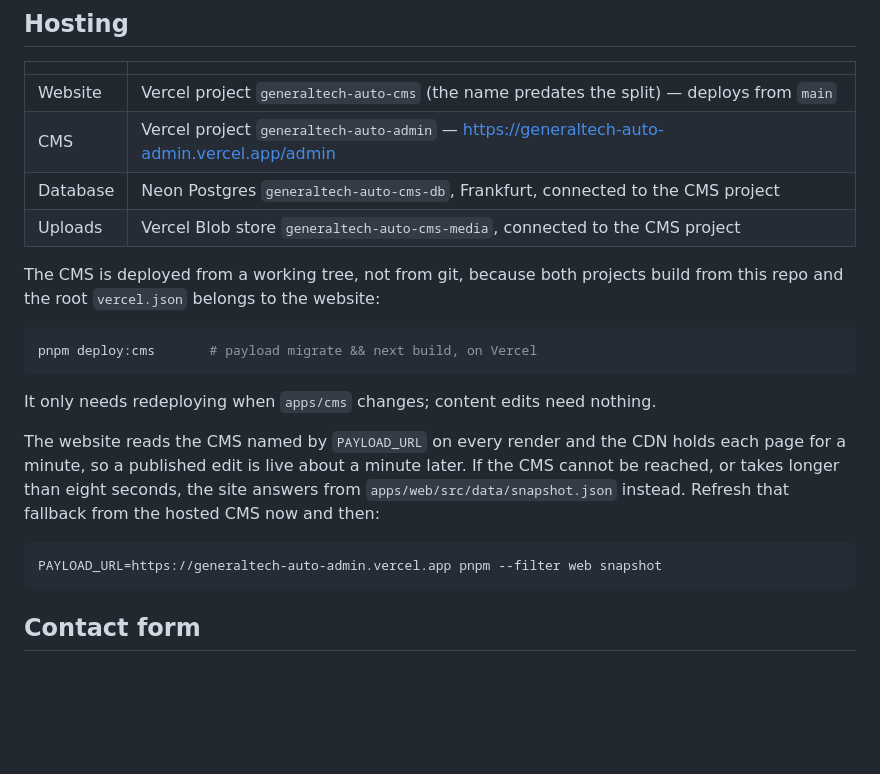
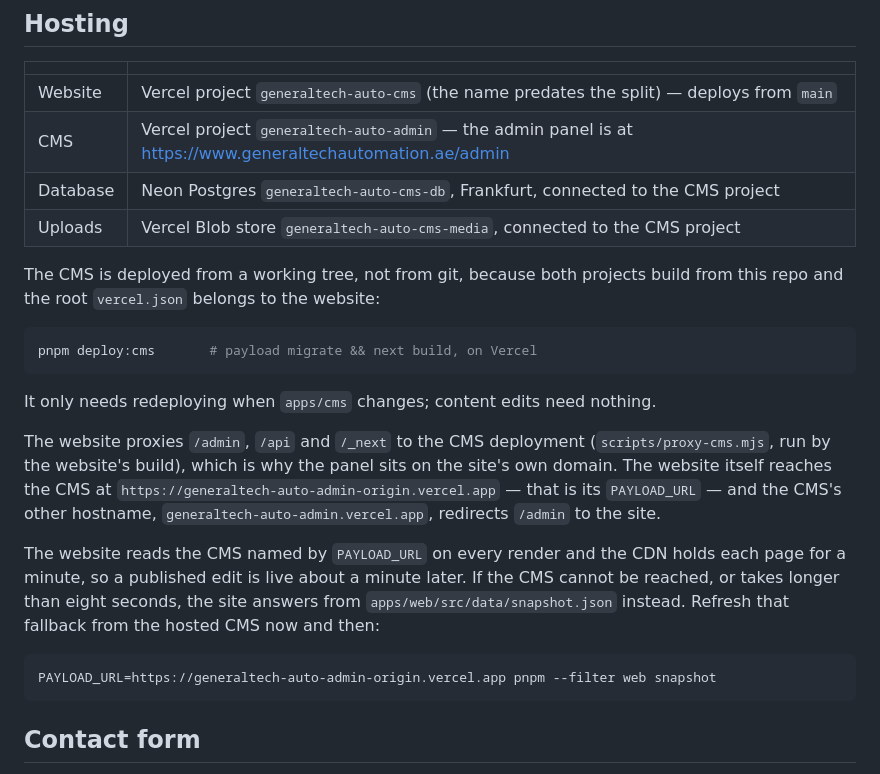
Before and after one commit to rahullym/generaltech_auto, a Markdown page: README.md, the part around the change. Drawn GitHub-style; blank space fills up the shorter version.

Commit message:
Document where the admin panel is served from
Co-Authored-By: Claude Opus 5.5 <noreply@anthropic.com>

````diff
--- a/README.md
+++ b/README.md
@@ -118,7 +118,7 @@ Services menu from the header's dropdown items.
 | | |
 |---|---|
 | Website | Vercel project `generaltech-auto-cms` (the name predates the split) — deploys from `main` |
-| CMS | Vercel project `generaltech-auto-admin` — https://generaltech-auto-admin.vercel.app/admin |
+| CMS | Vercel project `generaltech-auto-admin` — the admin panel is at https://www.generaltechautomation.ae/admin |
 | Database | Neon Postgres `generaltech-auto-cms-db`, Frankfurt, connected to the CMS project |
 | Uploads | Vercel Blob store `generaltech-auto-cms-media`, connected to the CMS project |
 
@@ -131,6 +131,13 @@ pnpm deploy:cms       # payload migrate && next build, on Vercel
 
 It only needs redeploying when `apps/cms` changes; content edits need nothing.
 
+The website proxies `/admin`, `/api` and `/_next` to the CMS deployment
+(`scripts/proxy-cms.mjs`, run by the website's build), which is why the panel
+sits on the site's own domain. The website itself reaches the CMS at
+`https://generaltech-auto-admin-origin.vercel.app` — that is its `PAYLOAD_URL` —
+and the CMS's other hostname, `generaltech-auto-admin.vercel.app`, redirects
+`/admin` to the site.
+
 The website reads the CMS named by `PAYLOAD_URL` on every render and the CDN
 holds each page for a minute, so a published edit is live about a minute later.
 If the CMS cannot be reached, or takes longer than eight seconds, the site
@@ -138,7 +145,7 @@ answers from `apps/web/src/data/snapshot.json` instead. Refresh that fallback
 from the hosted CMS now and then:
 
 ```bash
-PAYLOAD_URL=https://generaltech-auto-admin.vercel.app pnpm --filter web snapshot
+PAYLOAD_URL=https://generaltech-auto-admin-origin.vercel.app pnpm --filter web snapshot
 ```
 
 ## Contact form
````
